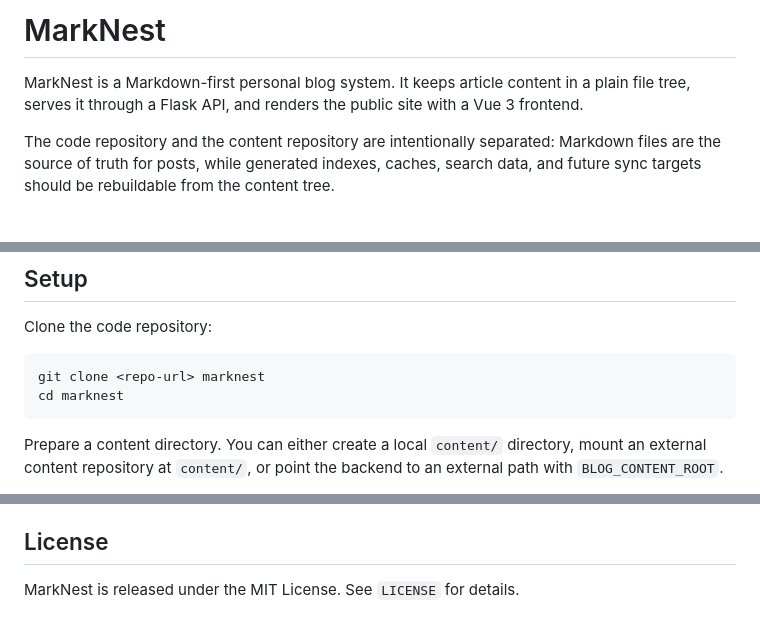
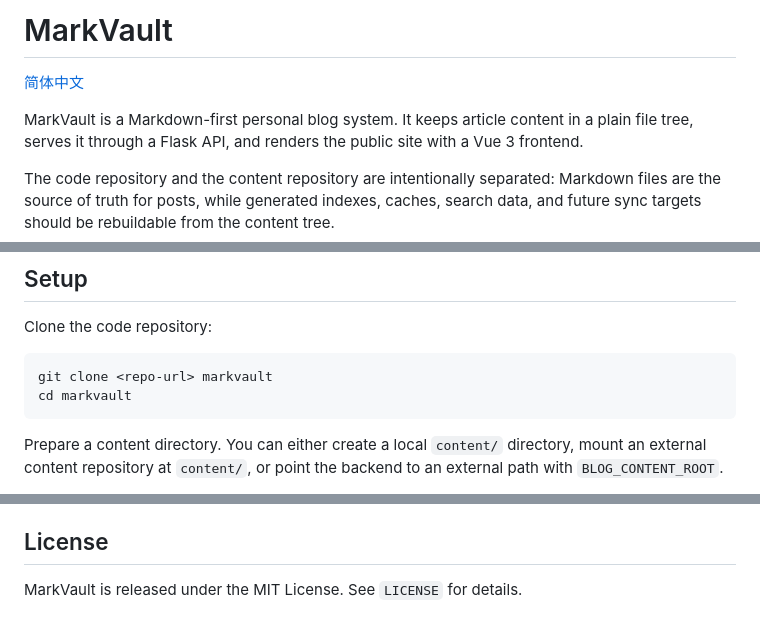
Before and after one commit to hfliuyun/MarkVault, a Markdown page: README.md, 3 parts joined by grey strips. Drawn GitHub-style; blank space fills up the shorter version.

````diff
--- a/README.md
+++ b/README.md
@@ -1,6 +1,8 @@
-# MarkNest
+# MarkVault
 
-MarkNest is a Markdown-first personal blog system. It keeps article content in a
+[简体中文](README.zh-CN.md)
+
+MarkVault is a Markdown-first personal blog system. It keeps article content in a
 plain file tree, serves it through a Flask API, and renders the public site with
 a Vue 3 frontend.
 
@@ -59,8 +61,8 @@ content/
 Clone the code repository:
 
 ```sh
-git clone <repo-url> marknest
-cd marknest
+git clone <repo-url> markvault
+cd markvault
 ```
 
 Prepare a content directory. You can either create a local `content/` directory,
@@ -156,4 +158,4 @@ npm run build
 
 ## License
 
-MarkNest is released under the MIT License. See `LICENSE` for details.
+MarkVault is released under the MIT License. See `LICENSE` for details.
````
Also changed, not shown: README.zh-CN.md (added, +152 -0 lines).
